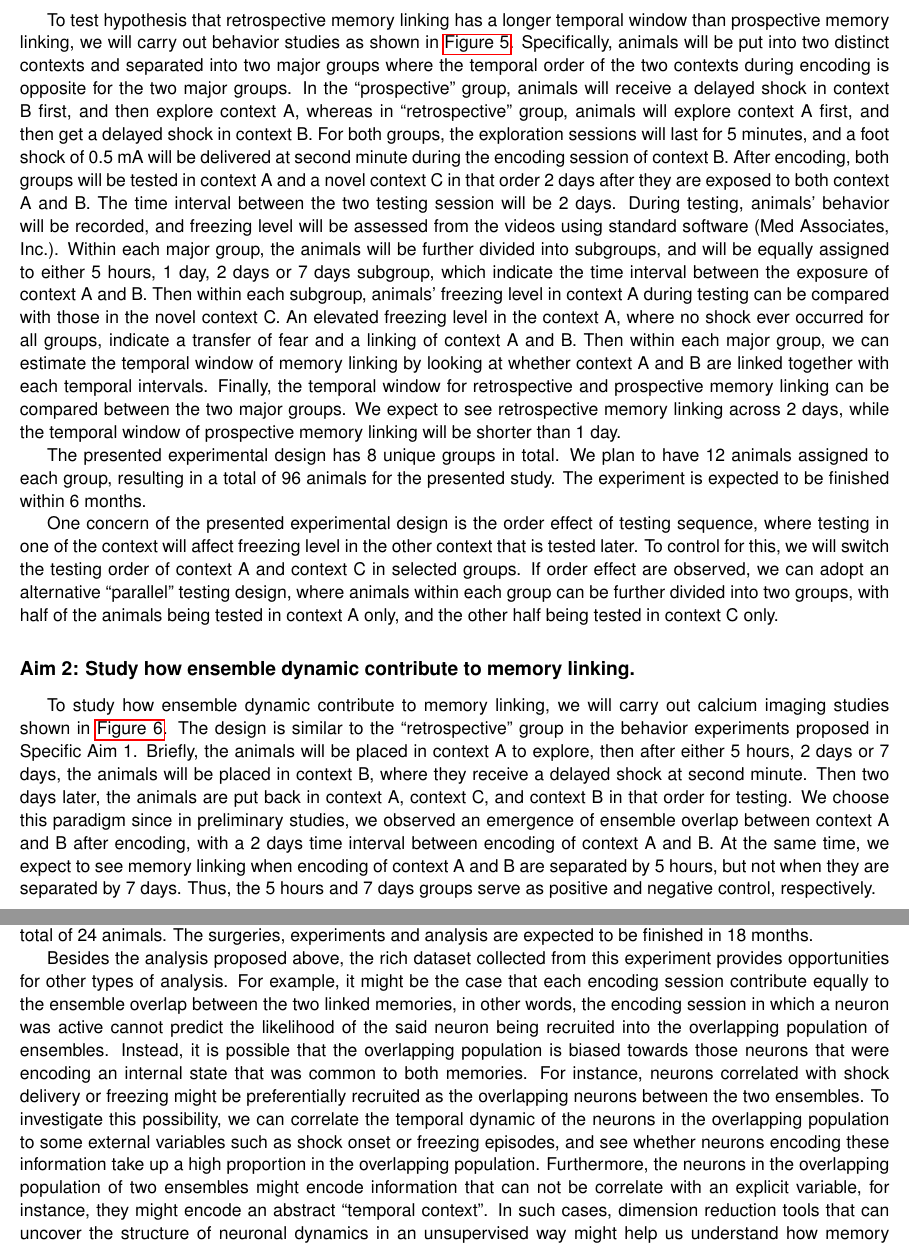
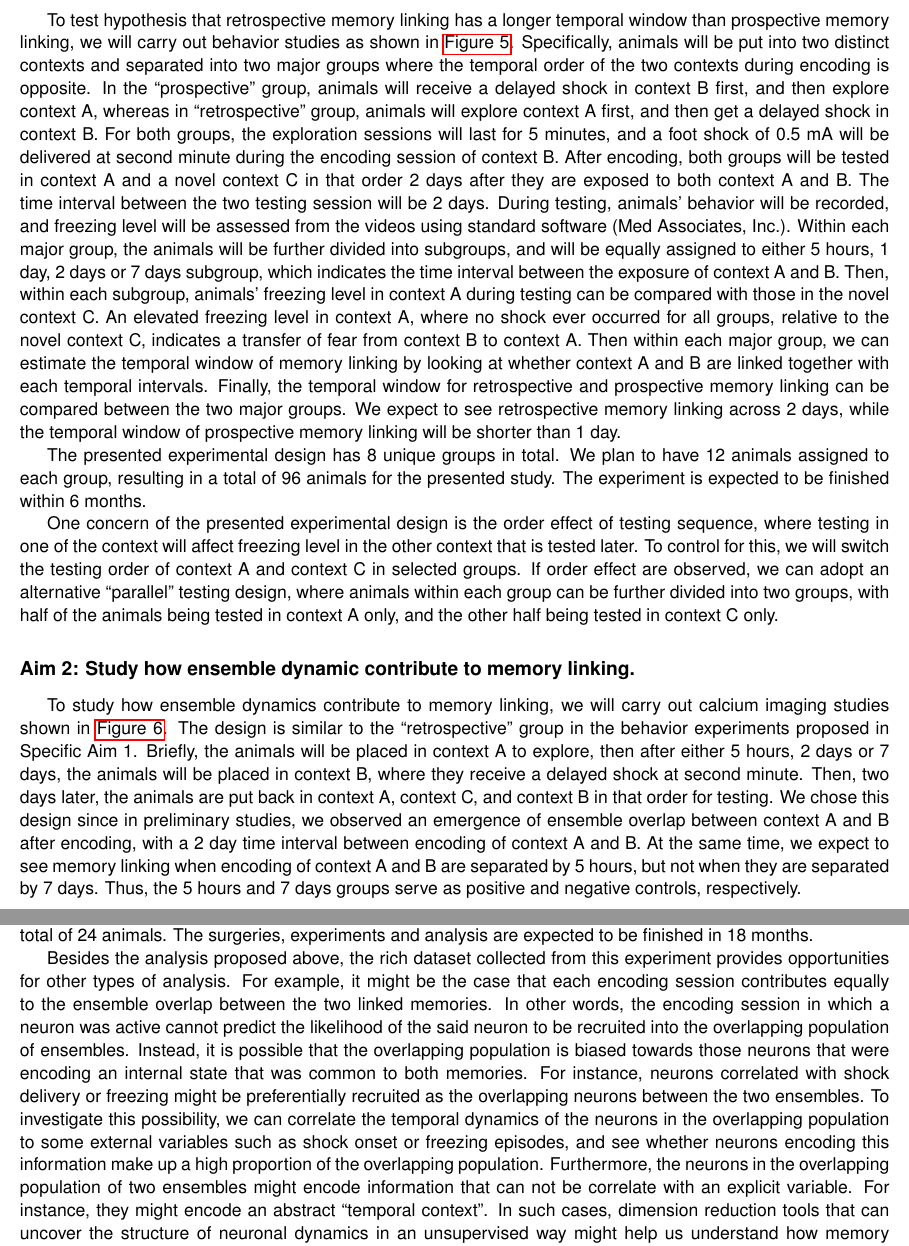
Before and after one commit to phildong/proposal, a LaTeX document (master_suppress.tex, which reads methods.tex): two parts of pages 6 and 8 of 16, joined at a grey line, cut so that both start at the same text. Compiled offline with pdfLaTeX.

Commit message:
amend methods

```diff
--- a/methods.tex
+++ b/methods.tex
@@ -17,29 +17,30 @@ To test hypothesis that retrospective memory linking has a longer temporal
 window than prospective memory linking, we will carry out behavior studies as
 shown in \autoref{fig:exp_behav}. Specifically, animals will be put into two
 distinct contexts and separated into two major groups where the temporal order
-of the two contexts during encoding is opposite for the two major groups. In the
-``prospective'' group, animals will receive a delayed shock in context B first,
-and then explore context A, whereas in ``retrospective'' group, animals will
-explore context A first, and then get a delayed shock in context B. For both
-groups, the exploration sessions will last for 5 minutes, and a foot shock of
-0.5 mA will be delivered at second minute during the encoding session of context
-B. After encoding, both groups will be tested in context A and a novel context C
-in that order 2 days after they are exposed to both context A and B. The time
-interval between the two testing session will be 2 days. During testing,
-animals' behavior will be recorded, and freezing level will be assessed from the
-videos using standard software (Med Associates, Inc.). Within each major group,
-the animals will be further divided into subgroups, and will be equally assigned
-to either 5 hours, 1 day, 2 days or 7 days subgroup, which indicate the time
-interval between the exposure of context A and B. Then within each subgroup,
+of the two contexts during encoding is opposite. In the ``prospective'' group,
+animals will receive a delayed shock in context B first, and then explore
+context A, whereas in ``retrospective'' group, animals will explore context A
+first, and then get a delayed shock in context B. For both groups, the
+exploration sessions will last for 5 minutes, and a foot shock of 0.5 mA will be
+delivered at second minute during the encoding session of context B. After
+encoding, both groups will be tested in context A and a novel context C in that
+order 2 days after they are exposed to both context A and B. The time interval
+between the two testing session will be 2 days. During testing, animals'
+behavior will be recorded, and freezing level will be assessed from the videos
+using standard software (Med Associates, Inc.). Within each major group, the
+animals will be further divided into subgroups, and will be equally assigned to
+either 5 hours, 1 day, 2 days or 7 days subgroup, which indicates the time
+interval between the exposure of context A and B. Then, within each subgroup,
 animals' freezing level in context A during testing can be compared with those
-in the novel context C. An elevated freezing level in the context A, where no
-shock ever occurred for all groups, indicate a transfer of fear and a linking of
-context A and B. Then within each major group, we can estimate the temporal
-window of memory linking by looking at whether context A and B are linked
-together with each temporal intervals. Finally, the temporal window for
-retrospective and prospective memory linking can be compared between the two
-major groups. We expect to see retrospective memory linking across 2 days, while
-the temporal window of prospective memory linking will be shorter than 1 day.
+in the novel context C. An elevated freezing level in context A, where no shock
+ever occurred for all groups, relative to the novel context C, indicates a
+transfer of fear from context B to context A. Then within each major group, we
+can estimate the temporal window of memory linking by looking at whether context
+A and B are linked together with each temporal intervals. Finally, the temporal
+window for retrospective and prospective memory linking can be compared between
+the two major groups. We expect to see retrospective memory linking across 2
+days, while the temporal window of prospective memory linking will be shorter
+than 1 day.
 
 The presented experimental design has 8 unique groups in total. We plan to have
 12 animals assigned to each group, resulting in a total of 96 animals for the
@@ -62,18 +63,18 @@ context C only.
   \label{fig:exp_imag}
 \end{figure}
 
-To study how ensemble dynamic contribute to memory linking, we will carry out
+To study how ensemble dynamics contribute to memory linking, we will carry out
 calcium imaging studies shown in \autoref{fig:exp_imag}. The design is similar
 to the ``retrospective'' group in the behavior experiments proposed in Specific
 Aim 1. Briefly, the animals will be placed in context A to explore, then after
 either 5 hours, 2 days or 7 days, the animals will be placed in context B, where
-they receive a delayed shock at second minute. Then two days later, the animals
+they receive a delayed shock at second minute. Then, two days later, the animals
 are put back in context A, context C, and context B in that order for testing.
-We choose this paradigm since in preliminary studies, we observed an emergence
-of ensemble overlap between context A and B after encoding, with a 2 days time
+We chose this design since in preliminary studies, we observed an emergence of
+ensemble overlap between context A and B after encoding, with a 2 day time
 interval between encoding of context A and B. At the same time, we expect to see
 memory linking when encoding of context A and B are separated by 5 hours, but
 not when they are separated by 7 days. Thus, the 5 hours and 7 days groups serve
-as positive and negative control, respectively.
+as positive and negative controls, respectively.
 
 Before the experiment, all animals will be subjected to surgery procedures where
@@ -194,20 +195,20 @@ analysis are expected to be finished in 18 months.
 
 Besides the analysis proposed above, the rich dataset collected from this
 experiment provides opportunities for other types of analysis. For example, it
-might be the case that each encoding session contribute equally to the ensemble
-overlap between the two linked memories, in other words, the encoding session in
-which a neuron was active cannot predict the likelihood of the said neuron being
+might be the case that each encoding session contributes equally to the ensemble
+overlap between the two linked memories. In other words, the encoding session in
+which a neuron was active cannot predict the likelihood of the said neuron to be
 recruited into the overlapping population of ensembles. Instead, it is possible
 that the overlapping population is biased towards those neurons that were
 encoding an internal state that was common to both memories. For instance,
 neurons correlated with shock delivery or freezing might be preferentially
 recruited as the overlapping neurons between the two ensembles. To investigate
-this possibility, we can correlate the temporal dynamic of the neurons in the
+this possibility, we can correlate the temporal dynamics of the neurons in the
 overlapping population to some external variables such as shock onset or
-freezing episodes, and see whether neurons encoding these information take up a
-high proportion in the overlapping population. Furthermore, the neurons in the
+freezing episodes, and see whether neurons encoding this information make up a
+high proportion of the overlapping population. Furthermore, the neurons in the
 overlapping population of two ensembles might encode information that can not be
-correlate with an explicit variable, for instance, they might encode an abstract
+correlate with an explicit variable. For instance, they might encode an abstract
 ``temporal context''. In such cases, dimension reduction tools that can uncover
 the structure of neuronal dynamics in an unsupervised way might help us
 understand how memory linking happens in general.
```
Also changed, not shown: methods.tex (41 more changed lines).
